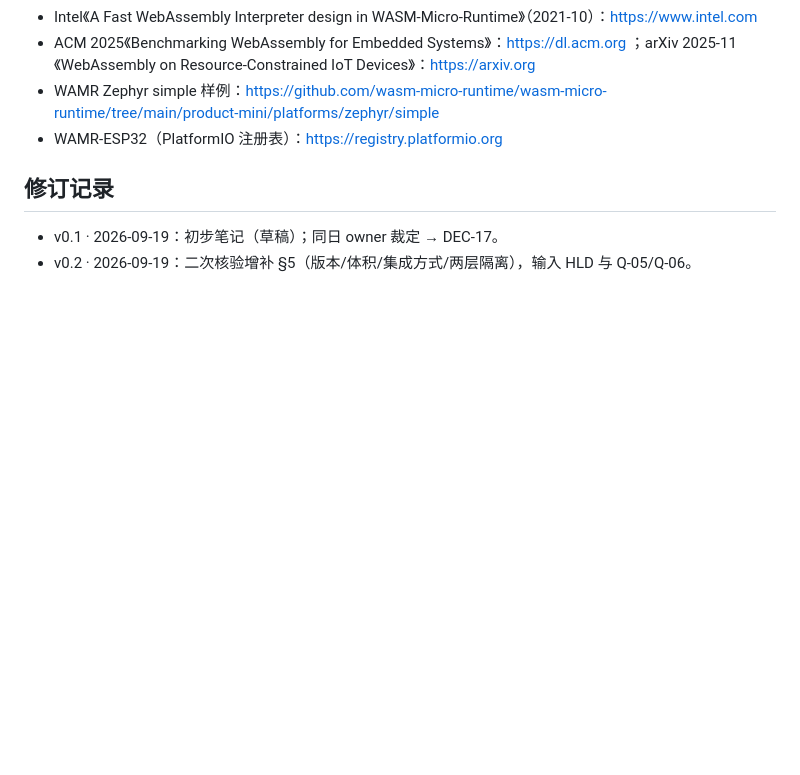
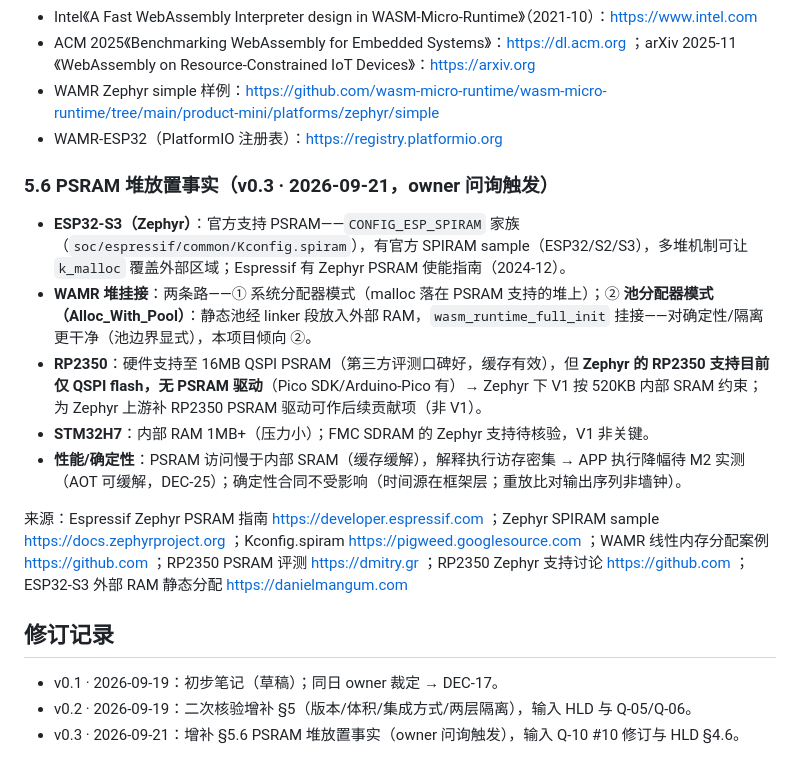
Before and after one commit to embalmer-Y/Tessera, a Markdown page: docs/research/R1-app-runtime.md, the part around the change. Rendered like a GitHub page; blank space fills up the shorter version.

Commit message:
research+design: PSRAM 分层策略(Q-10 #10 修订)——owner 问询触发
- R1 v0.3 §5.6: ESP32-S3 Zephyr 官方 SPIRAM 支持/WAMR Alloc_With_Pool 池挂接/
  RP2350 硬件支持但 Zephyr 无 PSRAM 驱动/H7 待核验;性能与确定性影响评估
- Q-10 #10: WAMR 实例堆改每板可配(SRAM 基线 64KB/PSRAM 池板 256KB)
- HLD §4.6: 内存分层纪律——框架安全数据必须内部 SRAM,仅 APP 沙箱内存可入 PSRAM

```diff
--- a/docs/research/R1-app-runtime.md
+++ b/docs/research/R1-app-runtime.md
@@ -132,7 +132,18 @@
 - WAMR Zephyr simple 样例：https://github.com/wasm-micro-runtime/wasm-micro-runtime/tree/main/product-mini/platforms/zephyr/simple
 - WAMR-ESP32（PlatformIO 注册表）：https://registry.platformio.org
 
+### 5.6 PSRAM 堆放置事实（v0.3 · 2026-09-21，owner 问询触发）
+
+- **ESP32-S3（Zephyr）**：官方支持 PSRAM——`CONFIG_ESP_SPIRAM` 家族（`soc/espressif/common/Kconfig.spiram`），有官方 SPIRAM sample（ESP32/S2/S3），多堆机制可让 `k_malloc` 覆盖外部区域；Espressif 有 Zephyr PSRAM 使能指南（2024-12）。
+- **WAMR 堆挂接**：两条路——① 系统分配器模式（malloc 落在 PSRAM 支持的堆上）；② **池分配器模式（Alloc_With_Pool）**：静态池经 linker 段放入外部 RAM，`wasm_runtime_full_init` 挂接——对确定性/隔离更干净（池边界显式），本项目倾向 ②。
+- **RP2350**：硬件支持至 16MB QSPI PSRAM（第三方评测口碑好，缓存有效），但 **Zephyr 的 RP2350 支持目前仅 QSPI flash，无 PSRAM 驱动**（Pico SDK/Arduino-Pico 有）→ Zephyr 下 V1 按 520KB 内部 SRAM 约束；为 Zephyr 上游补 RP2350 PSRAM 驱动可作后续贡献项（非 V1）。
+- **STM32H7**：内部 RAM 1MB+（压力小）；FMC SDRAM 的 Zephyr 支持待核验，V1 非关键。
+- **性能/确定性**：PSRAM 访问慢于内部 SRAM（缓存缓解），解释执行访存密集 → APP 执行降幅待 M2 实测（AOT 可缓解，DEC-25）；确定性合同不受影响（时间源在框架层；重放比对输出序列非墙钟）。
+
+来源：Espressif Zephyr PSRAM 指南 https://developer.espressif.com ；Zephyr SPIRAM sample https://docs.zephyrproject.org ；Kconfig.spiram https://pigweed.googlesource.com ；WAMR 线性内存分配案例 https://github.com ；RP2350 PSRAM 评测 https://dmitry.gr ；RP2350 Zephyr 支持讨论 https://github.com ；ESP32-S3 外部 RAM 静态分配 https://danielmangum.com
+
 ## 修订记录
 
 - v0.1 · 2026-09-19：初步笔记（草稿）；同日 owner 裁定 → DEC-17。
 - v0.2 · 2026-09-19：二次核验增补 §5（版本/体积/集成方式/两层隔离），输入 HLD 与 Q-05/Q-06。
+- v0.3 · 2026-09-21：增补 §5.6 PSRAM 堆放置事实（owner 问询触发），输入 Q-10 #10 修订与 HLD §4.6。
```
Also changed, not shown: decisions.md (+2 -1 lines), design/HLD-firmware-framework.md (+2 -0 lines).
